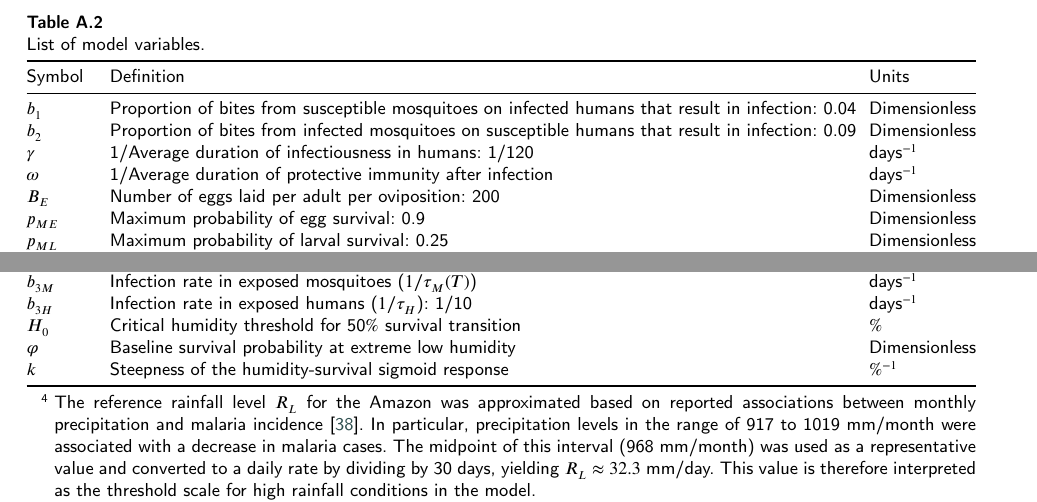
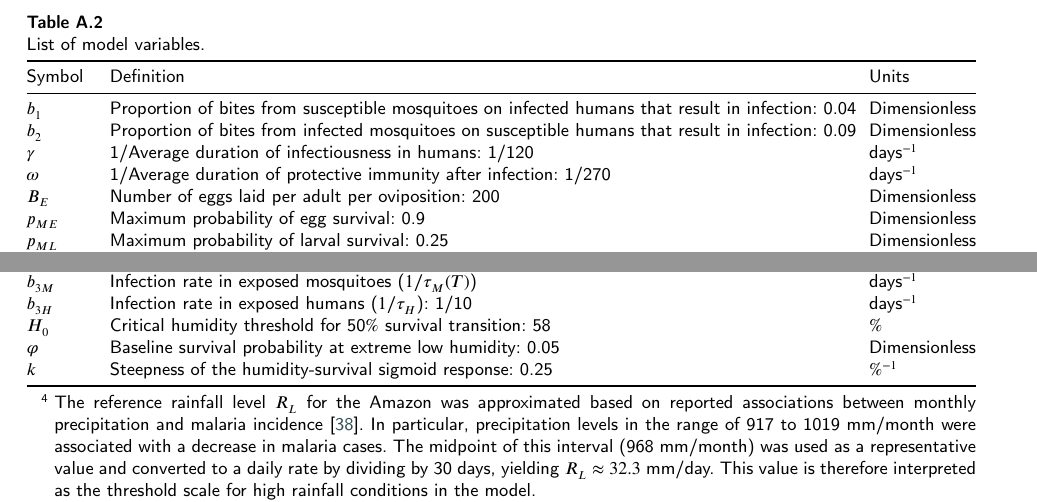
Before and after one commit to RaphaLevy/Study_on_malaria_dynamics_v2, a LaTeX paper (paper/cas-dc-article.tex): two parts of page 14 of 17, joined at a grey line, cut so that both start at the same text. Compiled offline with pdfLaTeX; a LaTeX package or settings file that is missing is left out.

Commit message:
Updates table of model variables

```diff
--- a/paper/cas-dc-article.tex
+++ b/paper/cas-dc-article.tex
@@ -1105,7 +1105,7 @@ Symbol & Definition & Units \\
 $b_1$  & Proportion of bites from susceptible mosquitoes on infected humans that result in infection: 0.04 & Dimensionless \\
 $b_2$   & Proportion of bites from infected mosquitoes on susceptible humans that result in infection: 0.09 & Dimensionless \\
 $\gamma$ &  1/Average duration of infectiousness in humans: 1/120 & days$^{-1}$  \\
-$\omega$ & 1/Average duration of protective immunity after infection & days$^{-1}$  \\
+$\omega$ & 1/Average duration of protective immunity after infection: 1/270 & days$^{-1}$  \\
 $B_E$  & Number of eggs laid per adult per oviposition: 200 & Dimensionless \\
 $p_{ME}$  & Maximum probability of egg survival: 0.9 & Dimensionless \\
 $p_{ML}$  & Maximum probability of larval survival: 0.25 & Dimensionless \\
@@ -1131,9 +1131,9 @@ $c_2$  & Empirical sensitivity parameter: -0.06737 & days$^{-1}$ \\
 %$T'$  & Biting rate temperature threshold \tnote{4}  & $^\circ C$ \\
 $b_{3M}$  & Infection rate in exposed mosquitoes ($1/\tau_M(T)$) &  days$^{-1}$ \\
 $b_{3H}$  & Infection rate in exposed humans ($1/\tau_H$): 1/10 &  days$^{-1}$ \\
-$H_0$ & Critical humidity threshold for 50$\%$ survival transition & $\%$ \\
-$\varphi$ &  Baseline survival probability at extreme low humidity & Dimensionless \\
-$k$  & Steepness of the humidity-survival sigmoid response & $\%^{-1}$ \\
+$H_0$ & Critical humidity threshold for 50$\%$ survival transition: 58 & $\%$ \\
+$\varphi$ &  Baseline survival probability at extreme low humidity: 0.05 & Dimensionless \\
+$k$  & Steepness of the humidity-survival sigmoid response: 0.25 & $\%^{-1}$ \\
 
 \bottomrule
 \end{tabular*}
```
Also changed, not shown: paper/cas-dc-article.pdf, 2 other files.
